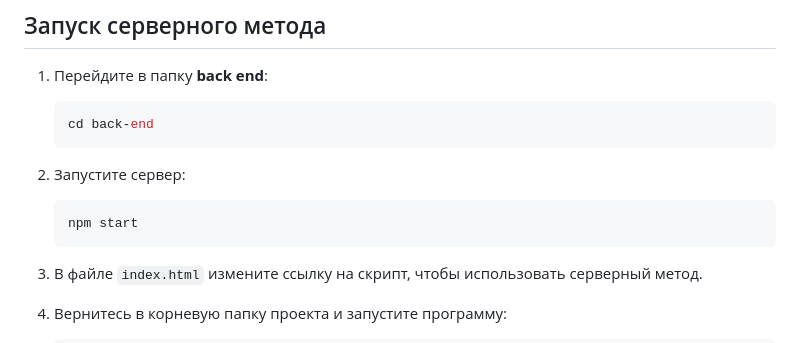
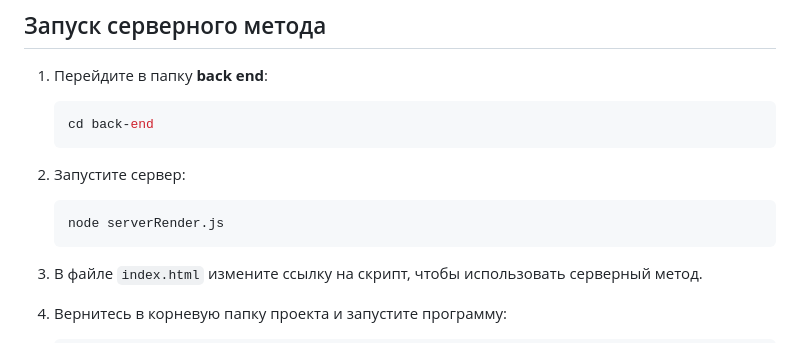
Before and after one commit to DiMe0w/Core_Inventory, a Markdown page: README.md, the part around the change. GitHub-like rendering.

Commit message:
update readme 1.2
update readme

````diff
--- a/README.md
+++ b/README.md
@@ -38,7 +38,7 @@
 2. Запустите сервер:
 
    ```bash
-   npm start
+   node serverRender.js
    ```
 
 3. В файле `index.html` измените ссылку на скрипт, чтобы использовать серверный метод.
````
